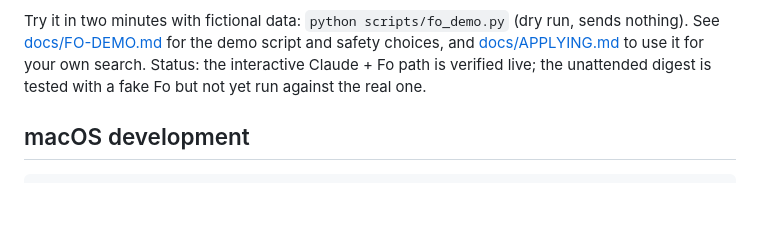
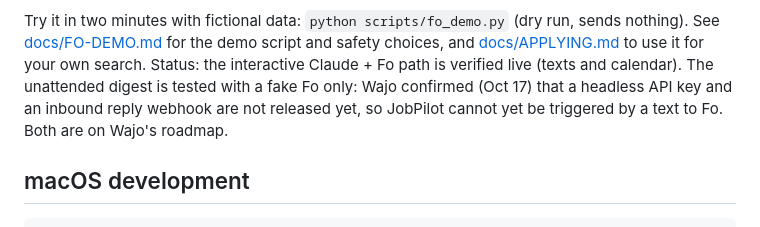
Before and after one commit to 4asaanAI/job-seeker, a Markdown page: README.md, the part around the change. Drawn GitHub-style; blank space fills up the shorter version.

Commit message:
docs: record Wajo's answer (API key and reply webhook not released yet)
Co-Authored-By: Claude Sonnet 5.5 <noreply@anthropic.com>

```diff
--- a/README.md
+++ b/README.md
@@ -59,8 +59,9 @@ through Fo, `prepare_application`, the fictional-data demo, and the real-server
 Try it in two minutes with fictional data: `python scripts/fo_demo.py` (dry run, sends nothing). See
 [docs/FO-DEMO.md](docs/FO-DEMO.md) for the demo script and safety choices, and
 [docs/APPLYING.md](docs/APPLYING.md) to use it for your own search.
-Status: the interactive Claude + Fo path is verified live; the unattended digest is tested with a fake Fo
-but not yet run against the real one.
+Status: the interactive Claude + Fo path is verified live (texts and calendar). The unattended digest is tested
+with a fake Fo only: Wajo confirmed (Oct 17) that a headless API key and an inbound reply webhook are not released
+yet, so JobPilot cannot yet be triggered by a text to Fo. Both are on Wajo's roadmap.
 
 ## macOS development
 
```
Also changed, not shown: docs/FO-DEMO.md (+2 -0 lines).
